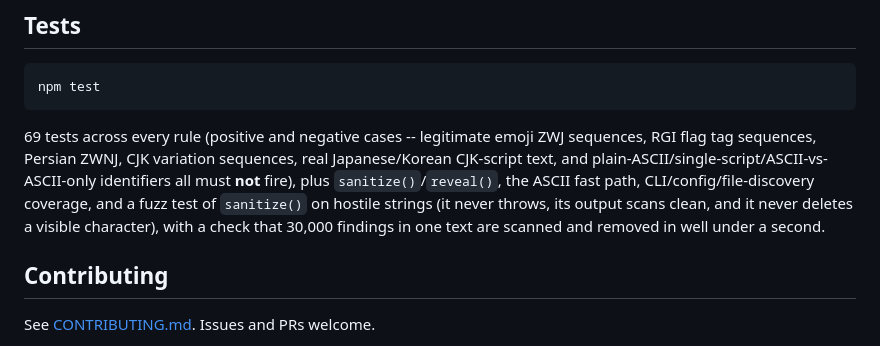
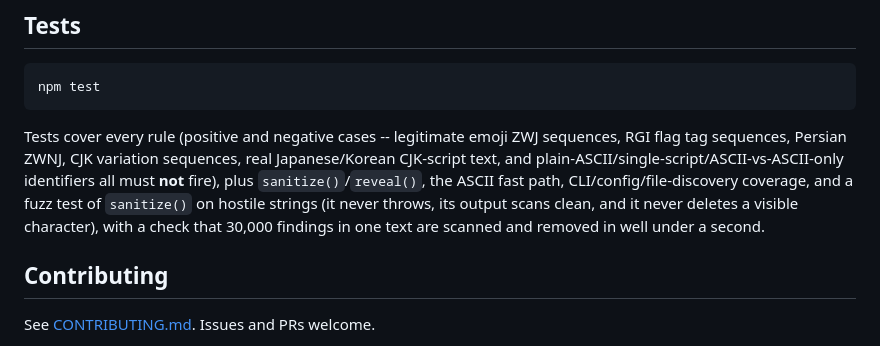
Before and after one commit to antonsoo/ghostchars, a Markdown page: README.md, the part around the change. Drawn GitHub-style.

Commit message:
docs: drop test counts that went stale
The README named a number of tests that no longer matched the suite.

````diff
--- a/README.md
+++ b/README.md
@@ -218,7 +218,7 @@ ghostchars overlaps both at the bidi layer and adds tag/variation-selector decod
 npm test
 ```
 
-69 tests across every rule (positive and negative cases -- legitimate emoji ZWJ sequences, RGI flag tag sequences, Persian ZWNJ, CJK variation sequences, real Japanese/Korean CJK-script text, and plain-ASCII/single-script/ASCII-vs-ASCII-only identifiers all must **not** fire), plus `sanitize()`/`reveal()`, the ASCII fast path, CLI/config/file-discovery coverage, and a fuzz test of `sanitize()` on hostile strings (it never throws, its output scans clean, and it never deletes a visible character), with a check that 30,000 findings in one text are scanned and removed in well under a second.
+Tests cover every rule (positive and negative cases -- legitimate emoji ZWJ sequences, RGI flag tag sequences, Persian ZWNJ, CJK variation sequences, real Japanese/Korean CJK-script text, and plain-ASCII/single-script/ASCII-vs-ASCII-only identifiers all must **not** fire), plus `sanitize()`/`reveal()`, the ASCII fast path, CLI/config/file-discovery coverage, and a fuzz test of `sanitize()` on hostile strings (it never throws, its output scans clean, and it never deletes a visible character), with a check that 30,000 findings in one text are scanned and removed in well under a second.
 
 ## Contributing
 
````
